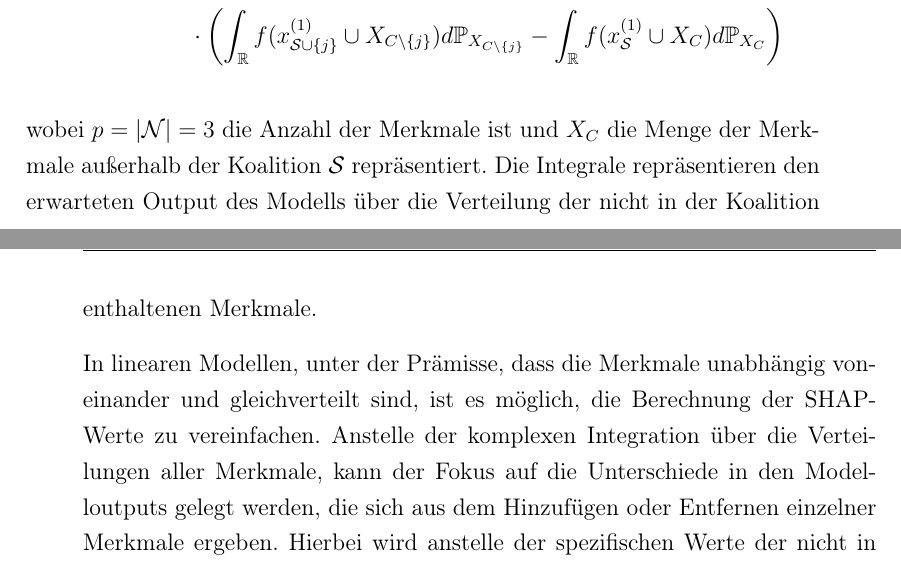
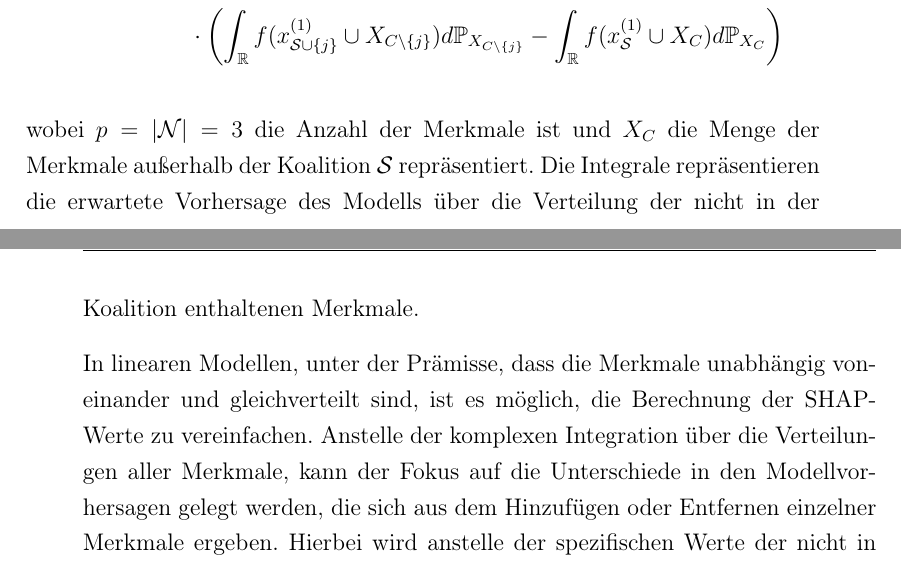
Before and after one commit to simonsymhoven/shap-thesis, a LaTeX thesis (thesis/main.tex, which reads thesis/content/chapters/3_shap.tex): two parts of pages 22 and 23 of 45, joined at a grey line, cut so that both start at the same text. Compiled offline with pdfLaTeX.

Commit message:
replace english words

```diff
--- a/thesis/content/chapters/3_shap.tex
+++ b/thesis/content/chapters/3_shap.tex
@@ -140,12 +140,12 @@ Daten und der Formel \ref{eq:shap-eq} berechnet:
 \end{align}
 
 wobei $p = |\mathcal{N}| = 3$ die Anzahl der Merkmale ist und $X_C$ die Menge der Merkmale
-außerhalb der Koalition $\mathcal{S}$ repräsentiert. Die Integrale repräsentieren den erwarteten
-Output des Modells über die Verteilung der nicht in der Koalition enthaltenen Merkmale.
+außerhalb der Koalition $\mathcal{S}$ repräsentiert. Die Integrale repräsentieren die erwartete
+Vorhersage des Modells über die Verteilung der nicht in der Koalition enthaltenen Merkmale.
 
 In linearen Modellen, unter der Prämisse, dass die Merkmale unabhängig voneinander und gleichverteilt sind,
 ist es möglich, die Berechnung der SHAP-Werte zu vereinfachen. Anstelle der komplexen Integration
-über die Verteilungen aller Merkmale, kann der Fokus auf die Unterschiede in den Modelloutputs gelegt werden,
+über die Verteilungen aller Merkmale, kann der Fokus auf die Unterschiede in den Modellvorhersagen gelegt werden,
 die sich aus dem Hinzufügen oder Entfernen einzelner Merkmale ergeben.
 Hierbei wird anstelle der spezifischen Werte der nicht in der betrachteten Koalition enthaltenen Merkmale
 Erwartungswerte herangezogen. Diese Vereinfachung ermöglicht es, den Einfluss jedes Merkmals auf
```
Also changed, not shown: thesis/main.pdf, thesis/content/chapters/3_shap.tex (2 more changed lines).
